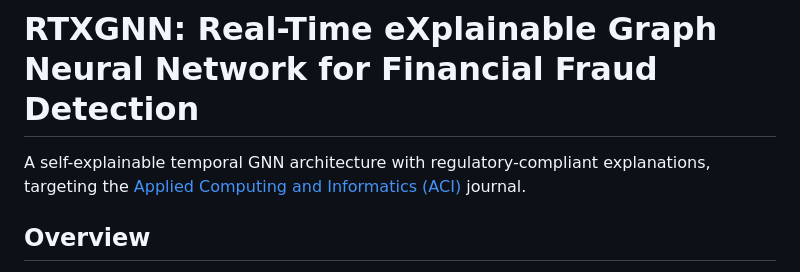
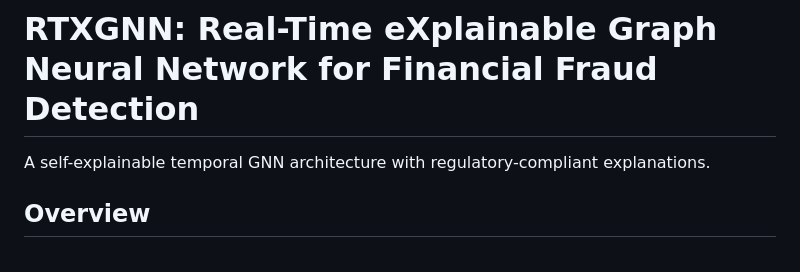
Before and after one commit to vinhqdang/explainable_GNN_financial_fraud, a Markdown page: README.md, the part around the change. Rendered like a GitHub page.

Commit message:
Remove ACI journal target from README

```diff
--- a/README.md
+++ b/README.md
@@ -1,6 +1,6 @@
 # RTXGNN: Real-Time eXplainable Graph Neural Network for Financial Fraud Detection
 
-A self-explainable temporal GNN architecture with regulatory-compliant explanations, targeting the [Applied Computing and Informatics (ACI)](https://www.emeraldgrouppublishing.com/journal/aci) journal.
+A self-explainable temporal GNN architecture with regulatory-compliant explanations.
 
 ## Overview
 
```
